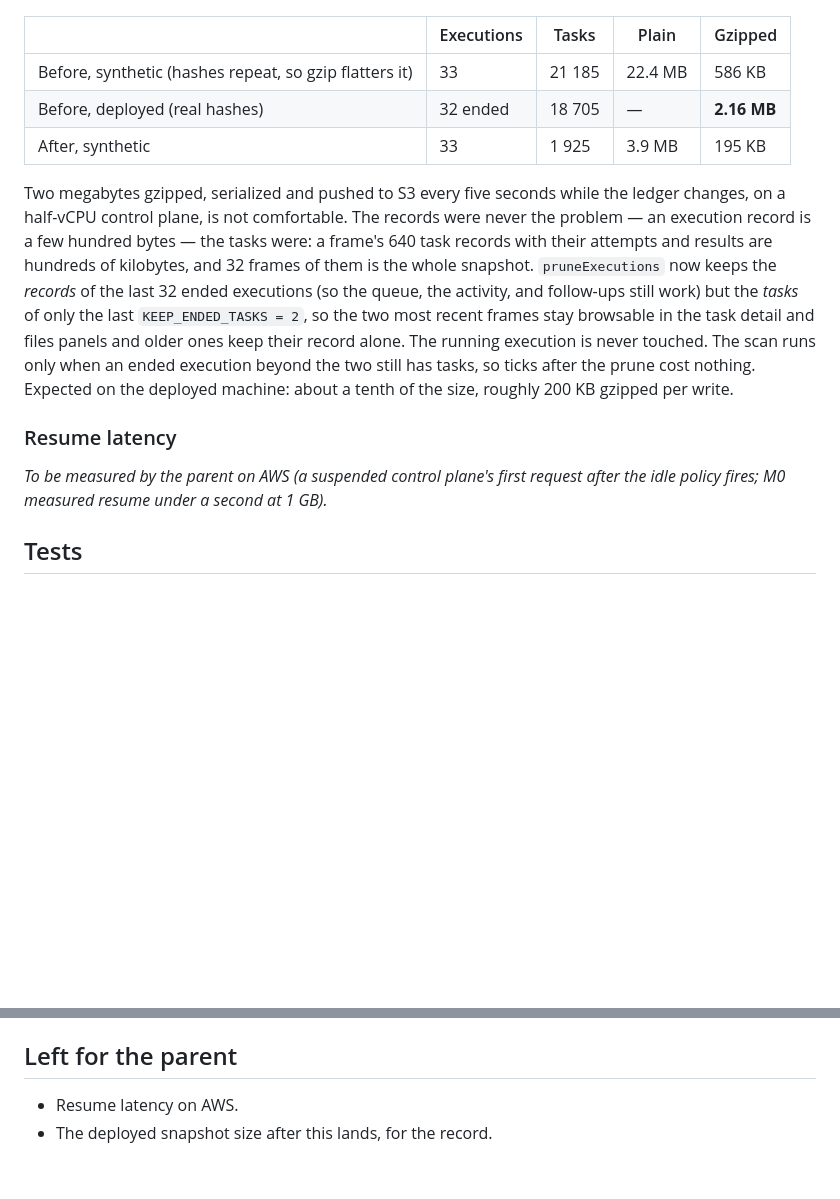
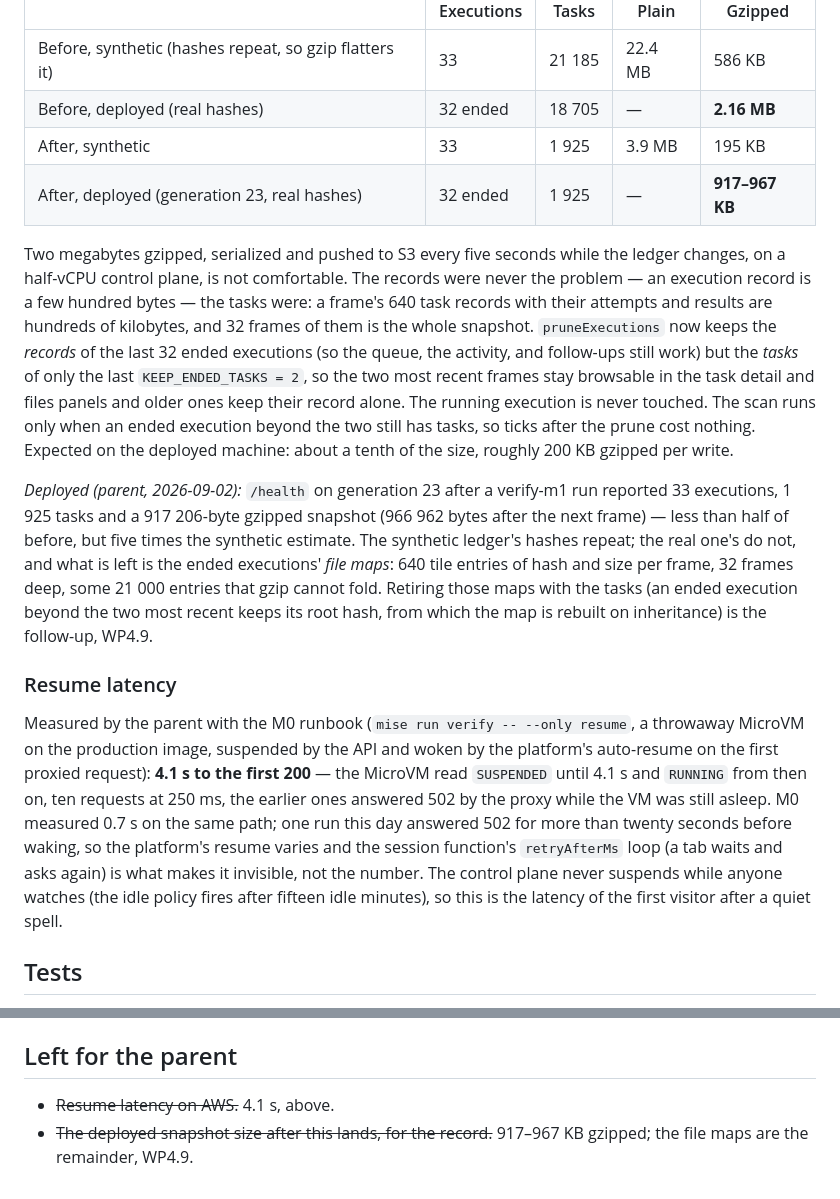
Before and after one commit to t3spe/tabframe, a Markdown page: docs/implementation/wp-4.3-pacing.md, 2 parts joined by grey strips. GitHub-like rendering; blank space fills up the shorter version.

Commit message:
WP4.3: record the deployed snapshot size and resume latency; plan WP4.9

```diff
--- a/docs/implementation/wp-4.3-pacing.md
+++ b/docs/implementation/wp-4.3-pacing.md
@@ -84,6 +84,7 @@ confirmed on the deployed machine by the parent from `/health`:
 | Before, synthetic (hashes repeat, so gzip flatters it) | 33 | 21 185 | 22.4 MB | 586 KB |
 | Before, deployed (real hashes) | 32 ended | 18 705 | — | **2.16 MB** |
 | After, synthetic | 33 | 1 925 | 3.9 MB | 195 KB |
+| After, deployed (generation 23, real hashes) | 32 ended | 1 925 | — | **917–967 KB** |
 
 Two megabytes gzipped, serialized and pushed to S3 every five seconds while the ledger changes, on
 a half-vCPU control plane, is not comfortable. The records were never the problem — an execution
@@ -96,10 +97,25 @@ running execution is never touched. The scan runs only when an ended execution b
 still has tasks, so ticks after the prune cost nothing. Expected on the deployed machine: about a
 tenth of the size, roughly 200 KB gzipped per write.
 
+*Deployed (parent, 2026-09-02):* `/health` on generation 23 after a verify-m1 run reported 33
+executions, 1 925 tasks and a 917 206-byte gzipped snapshot (966 962 bytes after the next frame) —
+less than half of before, but five times the synthetic estimate. The synthetic ledger's hashes
+repeat; the real one's do not, and what is left is the ended executions' *file maps*: 640 tile
+entries of hash and size per frame, 32 frames deep, some 21 000 entries that gzip cannot fold.
+Retiring those maps with the tasks (an ended execution beyond the two most recent keeps its root
+hash, from which the map is rebuilt on inheritance) is the follow-up, WP4.9.
+
 ### Resume latency
 
-_To be measured by the parent on AWS (a suspended control plane's first request after the idle
-policy fires; M0 measured resume under a second at 1 GB)._
+Measured by the parent with the M0 runbook (`mise run verify -- --only resume`, a throwaway
+MicroVM on the production image, suspended by the API and woken by the platform's auto-resume on
+the first proxied request): **4.1 s to the first 200** — the MicroVM read `SUSPENDED` until 4.1 s
+and `RUNNING` from then on, ten requests at 250 ms, the earlier ones answered 502 by the proxy
+while the VM was still asleep. M0 measured 0.7 s on the same path; one run this day answered 502
+for more than twenty seconds before waking, so the platform's resume varies and the session
+function's `retryAfterMs` loop (a tab waits and asks again) is what makes it invisible, not the
+number. The control plane never suspends while anyone watches (the idle policy fires after fifteen
+idle minutes), so this is the latency of the first visitor after a quiet spell.
 
 ## Tests
 
@@ -129,5 +145,6 @@ policy fires; M0 measured resume under a second at 1 GB)._
 
 ## Left for the parent
 
-- Resume latency on AWS.
-- The deployed snapshot size after this lands, for the record.
+- ~~Resume latency on AWS.~~ 4.1 s, above.
+- ~~The deployed snapshot size after this lands, for the record.~~ 917–967 KB gzipped; the file
+  maps are the remainder, WP4.9.
```
Also changed, not shown: docs/plan.md (+3 -2 lines).
